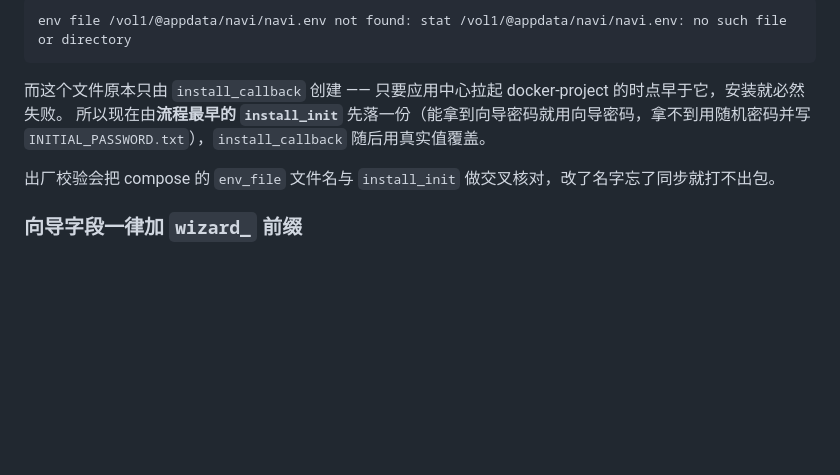
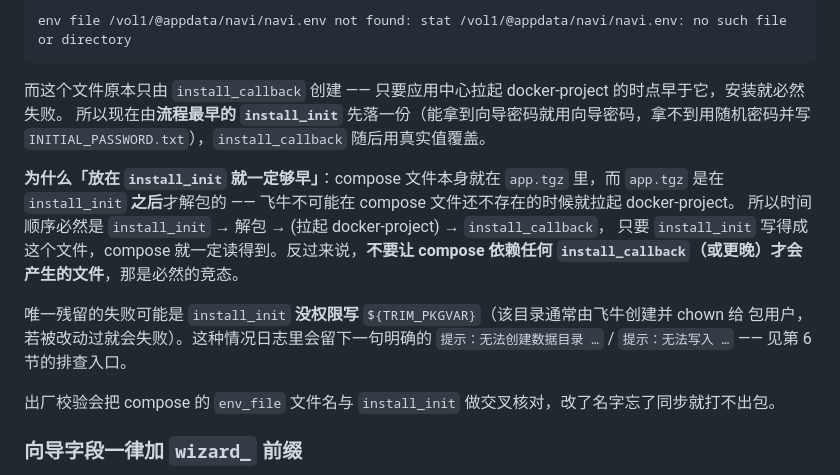
Before and after one commit to DamiSunshine/navi-homepage, a Markdown page: deploy/fnos/README.md, the part around one of its changes. GitHub-like rendering; blank space fills up the shorter version.

```diff
--- a/deploy/fnos/README.md
+++ b/deploy/fnos/README.md
@@ -224,6 +224,16 @@ env file /vol1/@appdata/navi/navi.env not found: stat /vol1/@appdata/navi/navi.e
 所以现在由**流程最早的 `install_init`** 先落一份（能拿到向导密码就用向导密码，拿不到用随机密码并写
 `INITIAL_PASSWORD.txt`），`install_callback` 随后用真实值覆盖。
 
+**为什么「放在 `install_init` 就一定够早」**：compose 文件本身就在 `app.tgz` 里，而 `app.tgz` 是在
+`install_init` **之后**才解包的 —— 飞牛不可能在 compose 文件还不存在的时候就拉起 docker-project。
+所以时间顺序必然是 `install_init` → 解包 → (拉起 docker-project) → `install_callback`，
+只要 `install_init` 写得成这个文件，compose 就一定读得到。反过来说，**不要让 compose 依赖任何
+`install_callback`（或更晚）才会产生的文件**，那是必然的竞态。
+
+唯一残留的失败可能是 `install_init` **没权限写** `${TRIM_PKGVAR}`（该目录通常由飞牛创建并 chown 给
+包用户，若被改动过就会失败）。这种情况日志里会留下一句明确的
+`提示：无法创建数据目录 …` / `提示：无法写入 …` —— 见第 6 节的排查入口。
+
 出厂校验会把 compose 的 `env_file` 文件名与 `install_init` 做交叉核对，改了名字忘了同步就打不出包。
 
 ### 向导字段一律加 `wizard_` 前缀
```
Also changed, not shown: other parts of deploy/fnos/README.md (+52 -0 lines).
